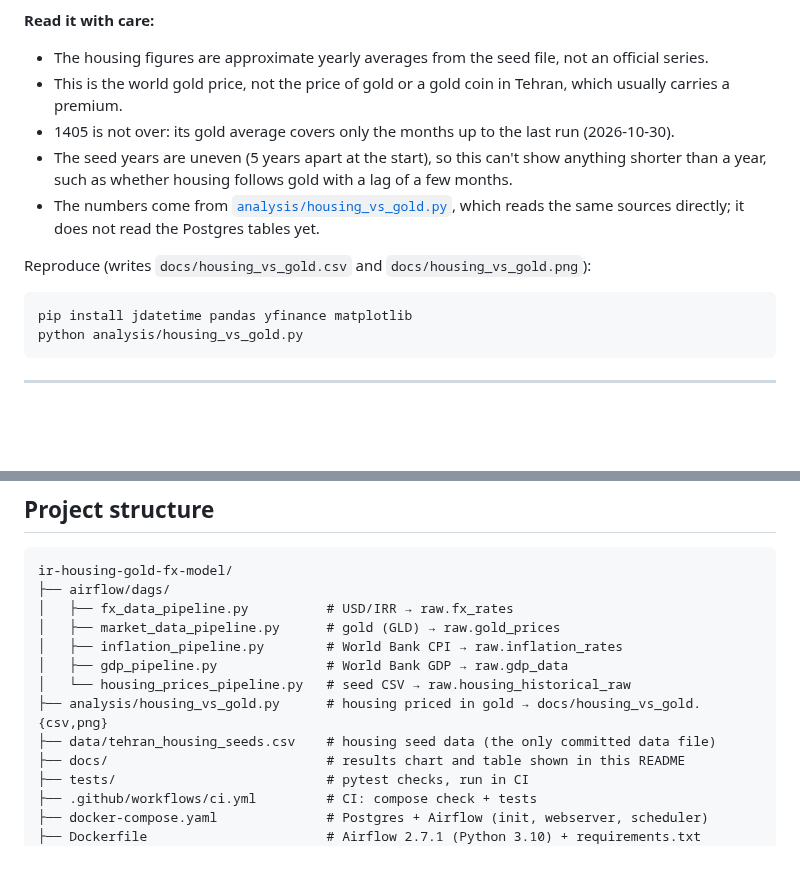
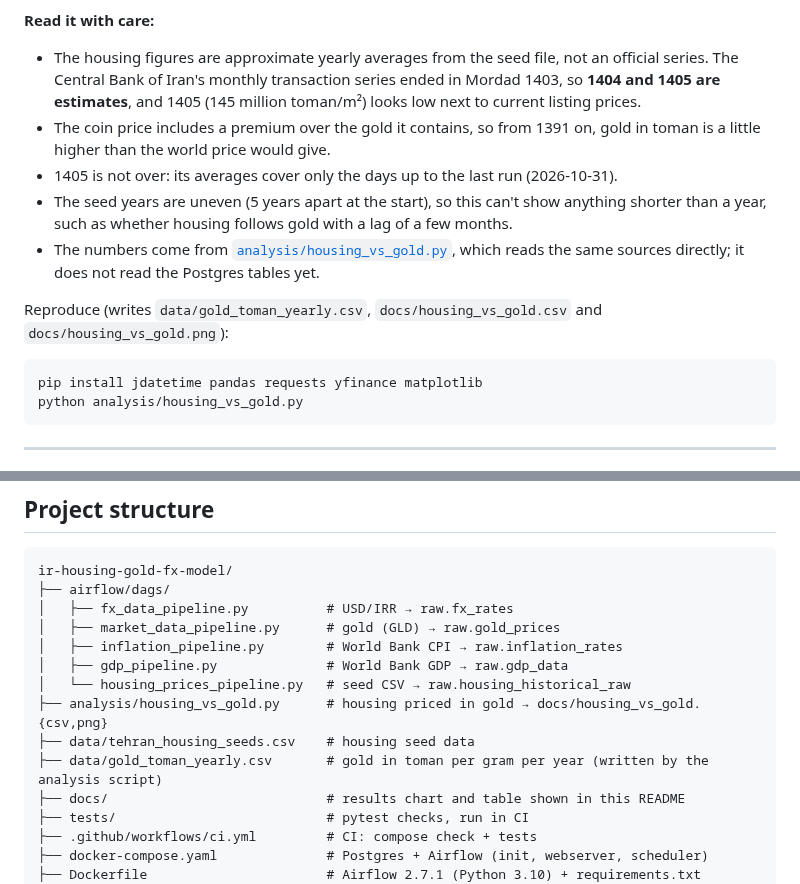
Before and after one commit to AAliasghar/ir-housing-gold-fx-model, a Markdown page: README.md, 2 parts joined by grey strips. Drawn GitHub-style; blank space fills up the shorter version.

````diff
--- a/README.md
+++ b/README.md
@@ -51,16 +55,16 @@ From 1380 (2001) to 1405 (2026), the average price of 1 m² in Tehran rose about
 
 **Read it with care:**
 
-- The housing figures are approximate yearly averages from the seed file, not an official series.
-- This is the world gold price, not the price of gold or a gold coin in Tehran, which usually carries a premium.
-- 1405 is not over: its gold average covers only the months up to the last run (2026-10-30).
+- The housing figures are approximate yearly averages from the seed file, not an official series. The Central Bank of Iran's monthly transaction series ended in Mordad 1403, so **1404 and 1405 are estimates**, and 1405 (145 million toman/m²) looks low next to current listing prices.
+- The coin price includes a premium over the gold it contains, so from 1391 on, gold in toman is a little higher than the world price would give.
+- 1405 is not over: its averages cover only the days up to the last run (2026-10-31).
 - The seed years are uneven (5 years apart at the start), so this can't show anything shorter than a year, such as whether housing follows gold with a lag of a few months.
 - The numbers come from [`analysis/housing_vs_gold.py`](analysis/housing_vs_gold.py), which reads the same sources directly; it does not read the Postgres tables yet.
 
-Reproduce (writes `docs/housing_vs_gold.csv` and `docs/housing_vs_gold.png`):
+Reproduce (writes `data/gold_toman_yearly.csv`, `docs/housing_vs_gold.csv` and `docs/housing_vs_gold.png`):
 
 ```bash
-pip install jdatetime pandas yfinance matplotlib
+pip install jdatetime pandas requests yfinance matplotlib
 python analysis/housing_vs_gold.py
 ```
 
@@ -127,7 +131,8 @@ ir-housing-gold-fx-model/
 │   ├── gdp_pipeline.py              # World Bank GDP → raw.gdp_data
 │   └── housing_prices_pipeline.py   # seed CSV → raw.housing_historical_raw
 ├── analysis/housing_vs_gold.py      # housing priced in gold → docs/housing_vs_gold.{csv,png}
-├── data/tehran_housing_seeds.csv    # housing seed data (the only committed data file)
+├── data/tehran_housing_seeds.csv    # housing seed data
+├── data/gold_toman_yearly.csv       # gold in toman per gram per year (written by the analysis script)
 ├── docs/                            # results chart and table shown in this README
 ├── tests/                           # pytest checks, run in CI
 ├── .github/workflows/ci.yml         # CI: compose check + tests
````
Also changed, not shown: other parts of README.md (+20 -16 lines), docs/housing_vs_gold.png, 6 other files.
